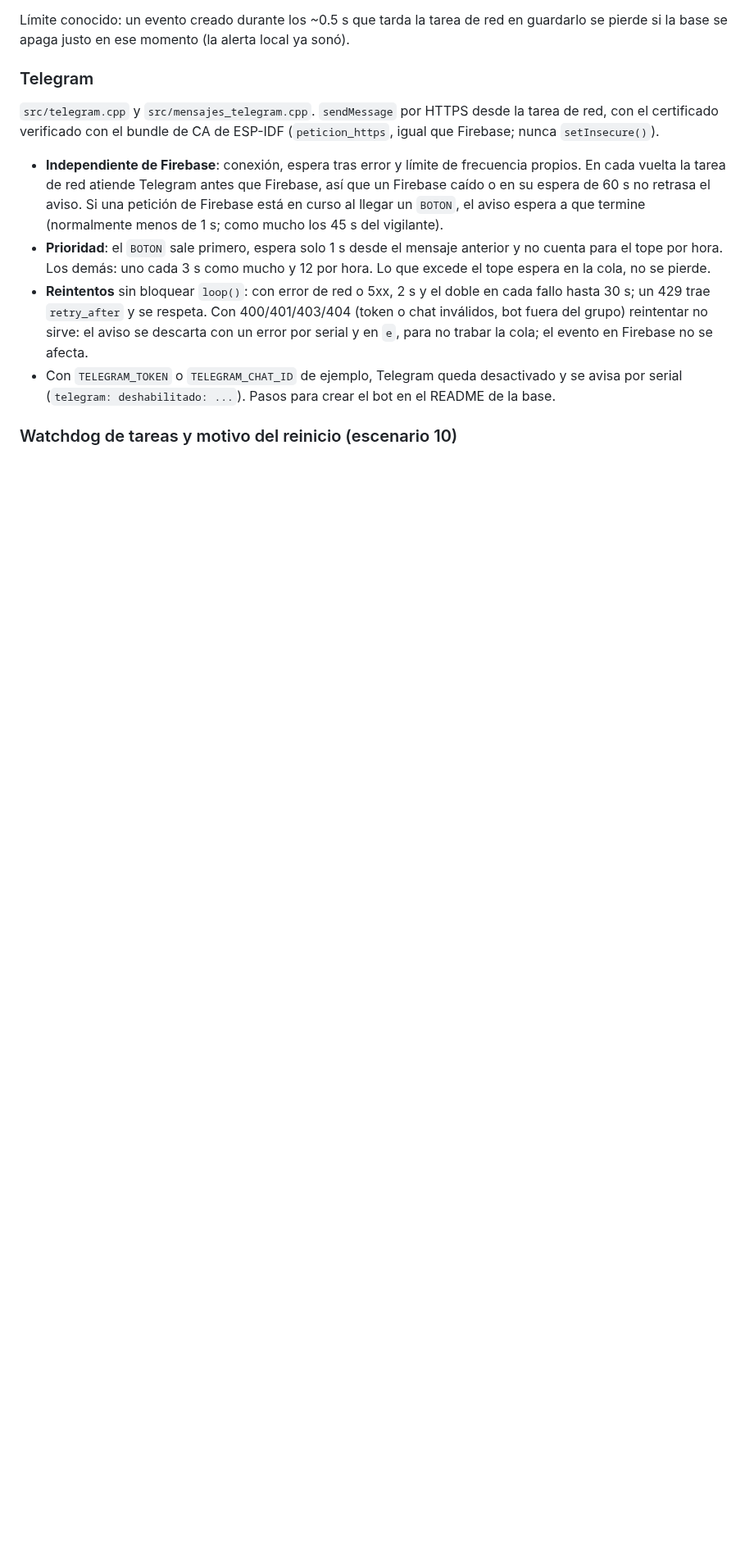
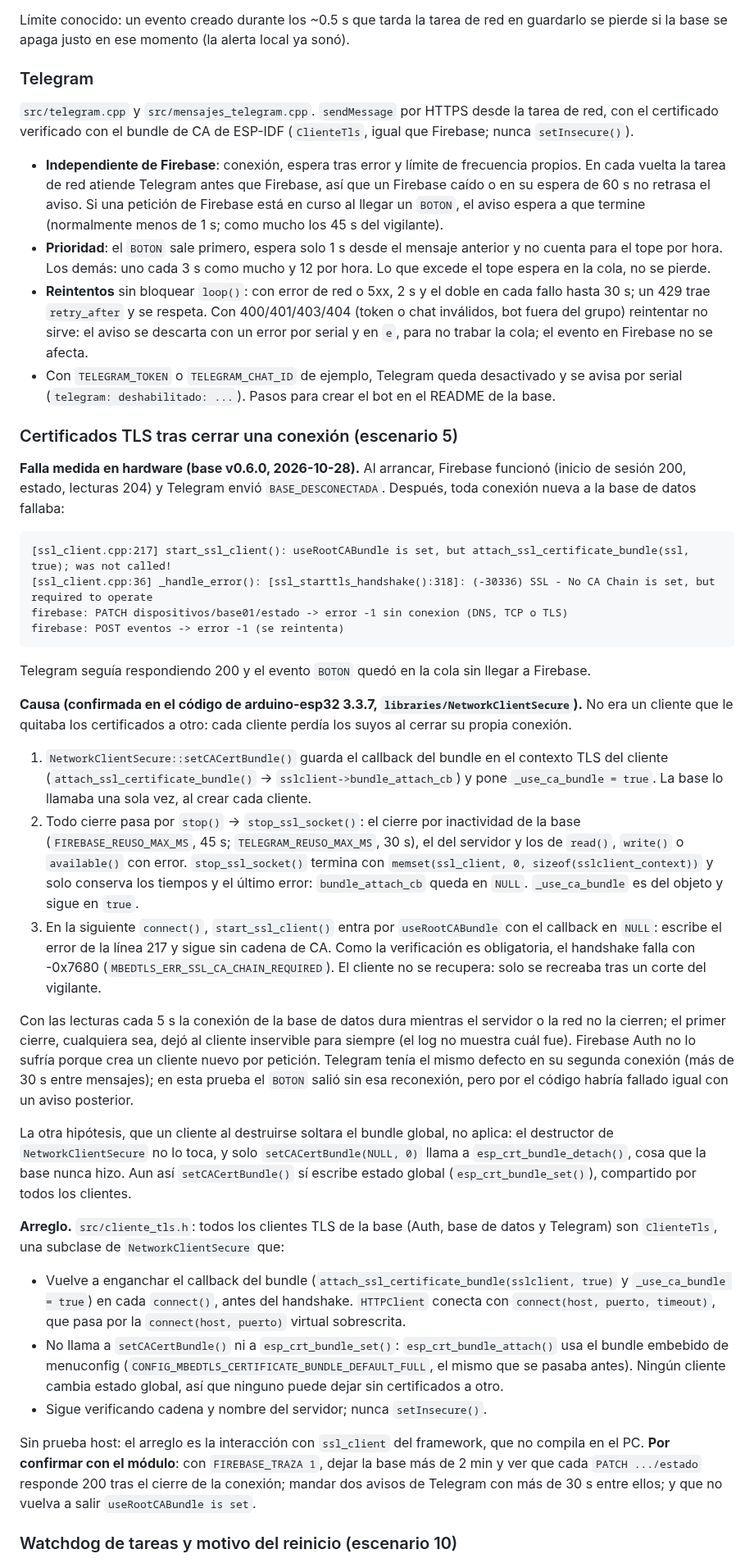
Before and after one commit to Audias22/proyecto-telecom-radar, a Markdown page: docs/fallos.md, the part around one of its changes. Shown at 82% size. Rendered like a GitHub page; blank space fills up the shorter version.

Commit message:
Documenta la pérdida de certificados TLS tras cerrar una conexión

````diff
--- a/docs/fallos.md
+++ b/docs/fallos.md
@@ -291,8 +291,8 @@ pierde si la base se apaga justo en ese momento (la alerta local ya sonó).
 ### Telegram
 
 `src/telegram.cpp` y `src/mensajes_telegram.cpp`. `sendMessage` por HTTPS desde la tarea de red,
-con el certificado verificado con el bundle de CA de ESP-IDF (`peticion_https`, igual que
-Firebase; nunca `setInsecure()`).
+con el certificado verificado con el bundle de CA de ESP-IDF (`ClienteTls`, igual que Firebase;
+nunca `setInsecure()`).
 
 - **Independiente de Firebase**: conexión, espera tras error y límite de frecuencia propios. En
   cada vuelta la tarea de red atiende Telegram antes que Firebase, así que un Firebase caído o en
@@ -309,6 +309,66 @@ Firebase; nunca `setInsecure()`).
 - Con `TELEGRAM_TOKEN` o `TELEGRAM_CHAT_ID` de ejemplo, Telegram queda desactivado y se avisa por
   serial (`telegram: deshabilitado: ...`). Pasos para crear el bot en el README de la base.
 
+### Certificados TLS tras cerrar una conexión (escenario 5)
+
+**Falla medida en hardware (base v0.6.0, 2026-10-28).** Al arrancar, Firebase funcionó (inicio de
+sesión 200, estado, lecturas 204) y Telegram envió `BASE_DESCONECTADA`. Después, toda conexión
+nueva a la base de datos fallaba:
+
+```
+[ssl_client.cpp:217] start_ssl_client(): useRootCABundle is set, but attach_ssl_certificate_bundle(ssl, true); was not called!
+[ssl_client.cpp:36] _handle_error(): [ssl_starttls_handshake():318]: (-30336) SSL - No CA Chain is set, but required to operate
+firebase: PATCH dispositivos/base01/estado -> error -1 sin conexion (DNS, TCP o TLS)
+firebase: POST eventos -> error -1 (se reintenta)
+```
+
+Telegram seguía respondiendo 200 y el evento `BOTON` quedó en la cola sin llegar a Firebase.
+
+**Causa (confirmada en el código de arduino-esp32 3.3.7, `libraries/NetworkClientSecure`).** No
+era un cliente que le quitaba los certificados a otro: cada cliente perdía los suyos al cerrar su
+propia conexión.
+
+1. `NetworkClientSecure::setCACertBundle()` guarda el callback del bundle en el contexto TLS del
+   cliente (`attach_ssl_certificate_bundle()` → `sslclient->bundle_attach_cb`) y pone
+   `_use_ca_bundle = true`. La base lo llamaba una sola vez, al crear cada cliente.
+2. Todo cierre pasa por `stop()` → `stop_ssl_socket()`: el cierre por inactividad de la base
+   (`FIREBASE_REUSO_MAX_MS`, 45 s; `TELEGRAM_REUSO_MAX_MS`, 30 s), el del servidor y los de
+   `read()`, `write()` o `available()` con error. `stop_ssl_socket()` termina con
+   `memset(ssl_client, 0, sizeof(sslclient_context))` y solo conserva los tiempos y el último
+   error: `bundle_attach_cb` queda en `NULL`. `_use_ca_bundle` es del objeto y sigue en `true`.
+3. En la siguiente `connect()`, `start_ssl_client()` entra por `useRootCABundle` con el callback
+   en `NULL`: escribe el error de la línea 217 y sigue sin cadena de CA. Como la verificación es
+   obligatoria, el handshake falla con -0x7680 (`MBEDTLS_ERR_SSL_CA_CHAIN_REQUIRED`). El cliente
+   no se recupera: solo se recreaba tras un corte del vigilante.
+
+Con las lecturas cada 5 s la conexión de la base de datos dura mientras el servidor o la red no la
+cierren; el primer cierre, cualquiera sea, dejó al cliente inservible para siempre (el log no
+muestra cuál fue). Firebase Auth no lo sufría porque crea un cliente nuevo por petición. Telegram tenía el mismo defecto en su segunda conexión (más de 30 s
+entre mensajes); en esta prueba el `BOTON` salió sin esa reconexión, pero por el código habría
+fallado igual con un aviso posterior.
+
+La otra hipótesis, que un cliente al destruirse soltara el bundle global, no aplica: el destructor
+de `NetworkClientSecure` no lo toca, y solo `setCACertBundle(NULL, 0)` llama a
+`esp_crt_bundle_detach()`, cosa que la base nunca hizo. Aun así `setCACertBundle()` sí escribe
+estado global (`esp_crt_bundle_set()`), compartido por todos los clientes.
+
+**Arreglo.** `src/cliente_tls.h`: todos los clientes TLS de la base (Auth, base de datos y
+Telegram) son `ClienteTls`, una subclase de `NetworkClientSecure` que:
+
+- Vuelve a enganchar el callback del bundle (`attach_ssl_certificate_bundle(sslclient, true)` y
+  `_use_ca_bundle = true`) en cada `connect()`, antes del handshake. `HTTPClient` conecta con
+  `connect(host, puerto, timeout)`, que pasa por la `connect(host, puerto)` virtual sobrescrita.
+- No llama a `setCACertBundle()` ni a `esp_crt_bundle_set()`: `esp_crt_bundle_attach()` usa el
+  bundle embebido de menuconfig (`CONFIG_MBEDTLS_CERTIFICATE_BUNDLE_DEFAULT_FULL`, el mismo que se
+  pasaba antes). Ningún cliente cambia estado global, así que ninguno puede dejar sin certificados
+  a otro.
+- Sigue verificando cadena y nombre del servidor; nunca `setInsecure()`.
+
+Sin prueba host: el arreglo es la interacción con `ssl_client` del framework, que no compila en el
+PC. **Por confirmar con el módulo**: con `FIREBASE_TRAZA 1`, dejar la base más de 2 min y ver que
+cada `PATCH .../estado` responde 200 tras el cierre de la conexión; mandar dos avisos de Telegram
+con más de 30 s entre ellos; y que no vuelva a salir `useRootCABundle is set`.
+
 ### Watchdog de tareas y motivo del reinicio (escenario 10)
 
 - **Watchdog de tareas de ESP-IDF** (`watchdog_tareas`), 10 s (`WDT_TAREAS_TIMEOUT_MS`), con
````
Also changed, not shown: other parts of docs/fallos.md (+1 -1 lines).
